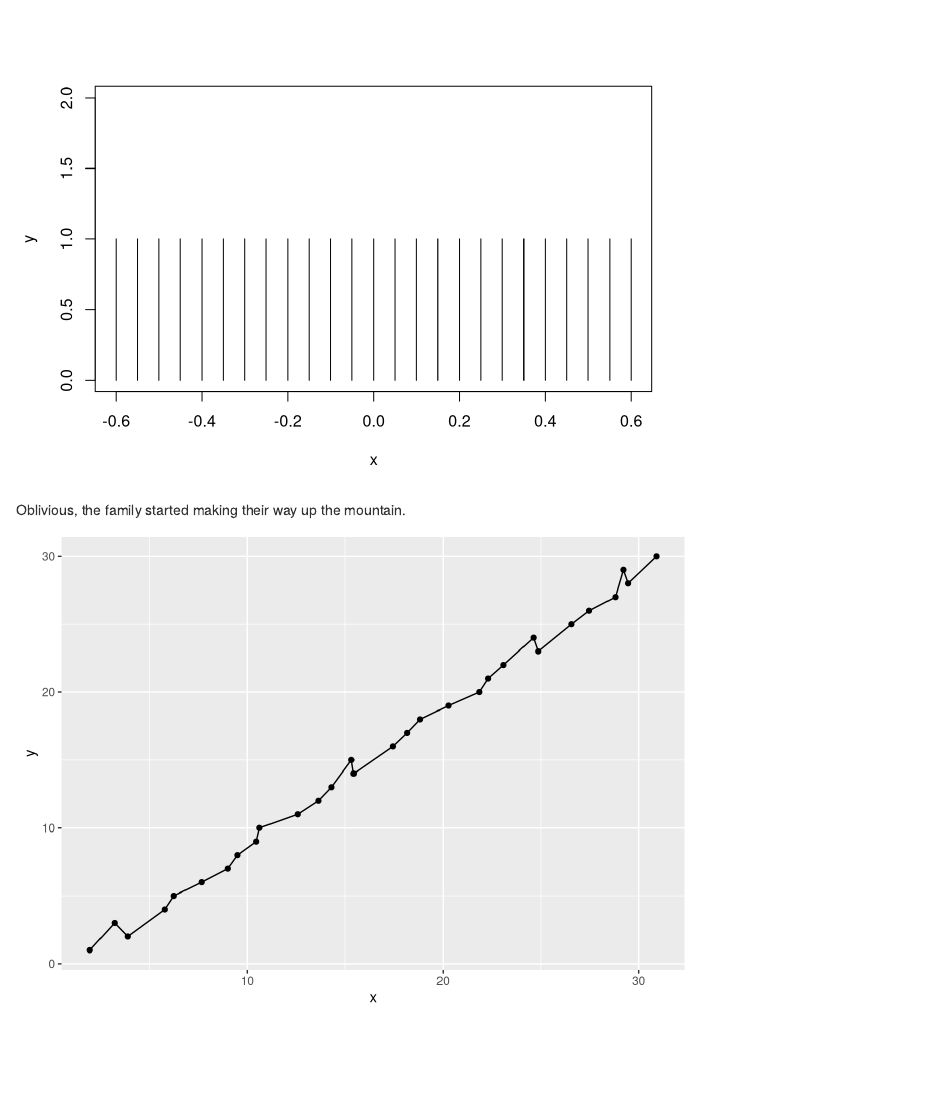
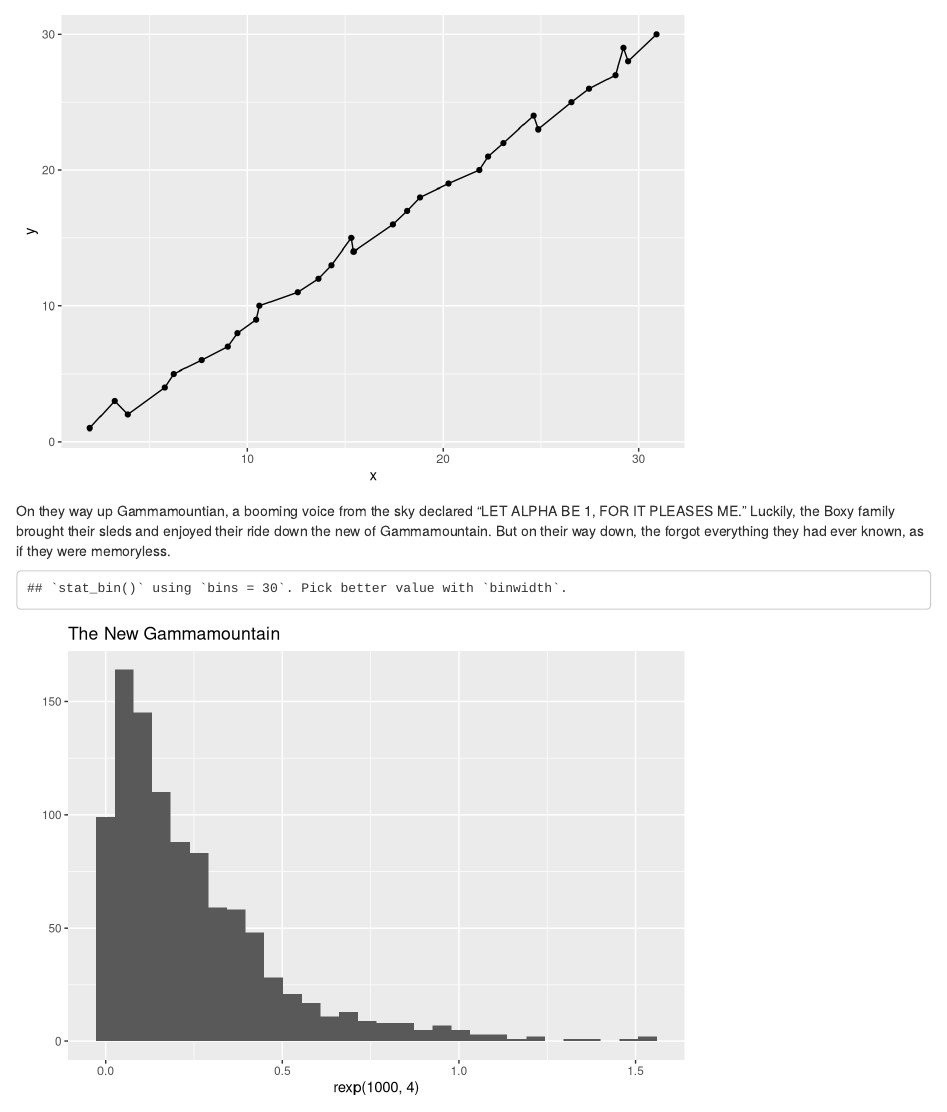
Before and after one commit to heike/stat585, an R Markdown document (no-normal.Rmd): the page in a window 1100 px wide, from 1400 px down before the commit and from 1920 px down after it. Rendered offline with R 4.5, knitr and Pandoc, with nearby package versions; code that draws random numbers runs with fixed seeds of ours.

Commit message:
Added a Memento of my own

````diff
--- a/no-normal.Rmd
+++ b/no-normal.Rmd
@@ -31,3 +31,9 @@ x=r+x
 y = c(1:30)
 qplot(x,y) + geom_line()
 ```
+
+On they way up Gammamountian, a booming voice from the sky declared "LET ALPHA BE 1, FOR IT PLEASES ME." Luckily, the Boxy family brought their sleds and enjoyed their ride down the new of Gammamountain. But on their way down, the forgot everything they had ever known, as if they were memoryless.
+```{r, echo = FALSE}
+qplot(rexp(1000, 4)) + ggtitle("The New Gammamountain")
+
+```
````
